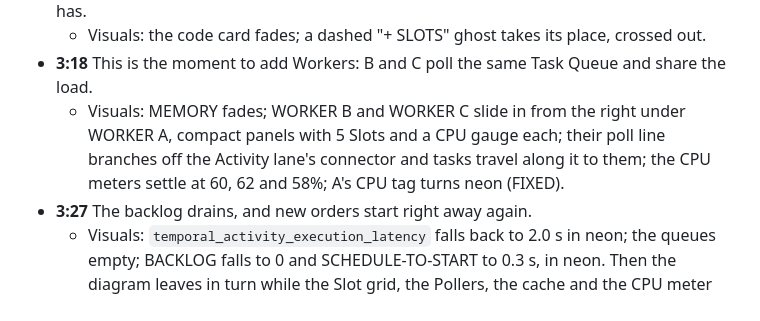
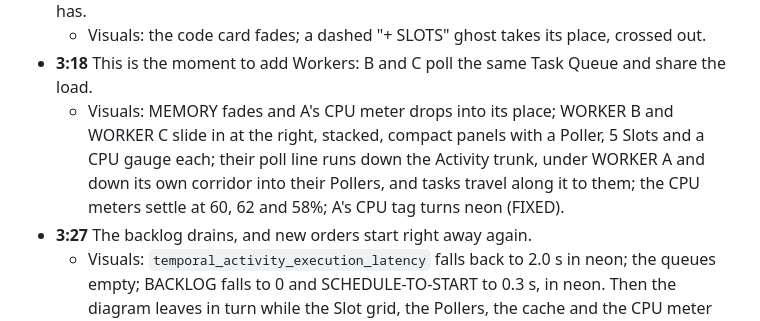
Before and after one commit to alexandreroman/temporal-shorts, a Markdown page: docs/worker-tuning/script.md, the part around the change. Drawn GitHub-style.

Commit message:
Describe the new chapter 6 layout in the worker-tuning script
Co-Authored-By: Claude Opus 5.5 <noreply@anthropic.com>

```diff
--- a/docs/worker-tuning/script.md
+++ b/docs/worker-tuning/script.md
@@ -252,11 +252,12 @@ suppliers for most workloads), rate limits and Task Queue partitions.
     place, crossed out.
 - **3:18** This is the moment to add Workers: B and C poll the same Task
   Queue and share the load.
-  - Visuals: MEMORY fades; WORKER B and WORKER C slide in from the right
-    under WORKER A, compact panels with 5 Slots and a CPU gauge each;
-    their poll line branches off the Activity lane's connector and tasks
-    travel along it to them; the CPU meters settle at 60, 62 and 58%;
-    A's CPU tag turns neon (FIXED).
+  - Visuals: MEMORY fades and A's CPU meter drops into its place; WORKER
+    B and WORKER C slide in at the right, stacked, compact panels with a
+    Poller, 5 Slots and a CPU gauge each; their poll line runs down the
+    Activity trunk, under WORKER A and down its own corridor into their
+    Pollers, and tasks travel along it to them; the CPU meters settle at
+    60, 62 and 58%; A's CPU tag turns neon (FIXED).
 - **3:27** The backlog drains, and new orders start right away again.
   - Visuals: `temporal_activity_execution_latency` falls back to 2.0 s in
     neon; the queues empty; BACKLOG falls to 0 and SCHEDULE-TO-START to 0.3
```
